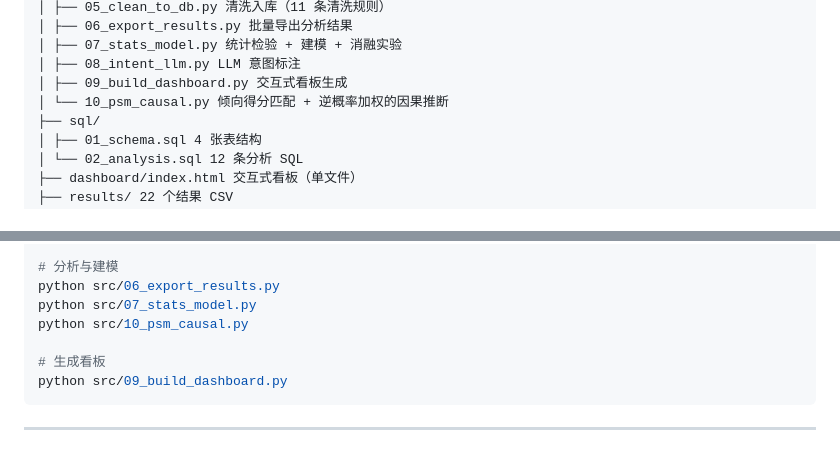
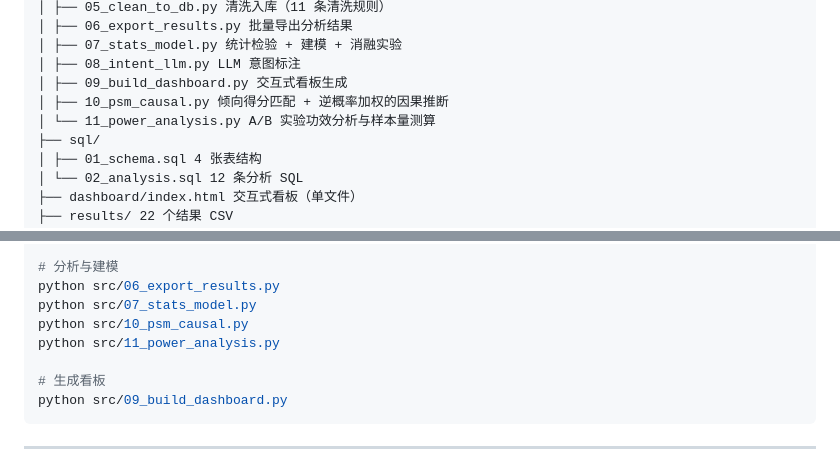
Before and after one commit to ArnoldWang-86/content-community-analysis, a Markdown page: README.md, 2 parts joined by grey strips. GitHub-like rendering.

```diff
--- a/README.md
+++ b/README.md
@@ -172,7 +198,8 @@ B站对"多P合集"返回的时长是**所有分P的累计时长**，不是单
 │ ├── 07_stats_model.py 统计检验 + 建模 + 消融实验
 │ ├── 08_intent_llm.py LLM 意图标注
 │ ├── 09_build_dashboard.py 交互式看板生成
-│ └── 10_psm_causal.py 倾向得分匹配 + 逆概率加权的因果推断
+│ ├── 10_psm_causal.py 倾向得分匹配 + 逆概率加权的因果推断
+│ └── 11_power_analysis.py A/B 实验功效分析与样本量测算
 ├── sql/
 │ ├── 01_schema.sql 4 张表结构
 │ └── 02_analysis.sql 12 条分析 SQL
@@ -222,6 +249,7 @@ python src/05_clean_to_db.py
 python src/06_export_results.py
 python src/07_stats_model.py
 python src/10_psm_causal.py
+python src/11_power_analysis.py
 
 # 生成看板
 python src/09_build_dashboard.py
```
Also changed, not shown: other parts of README.md (+26 -0 lines), images/fig7_AB实验功效曲线.png (added), 2 other files.
